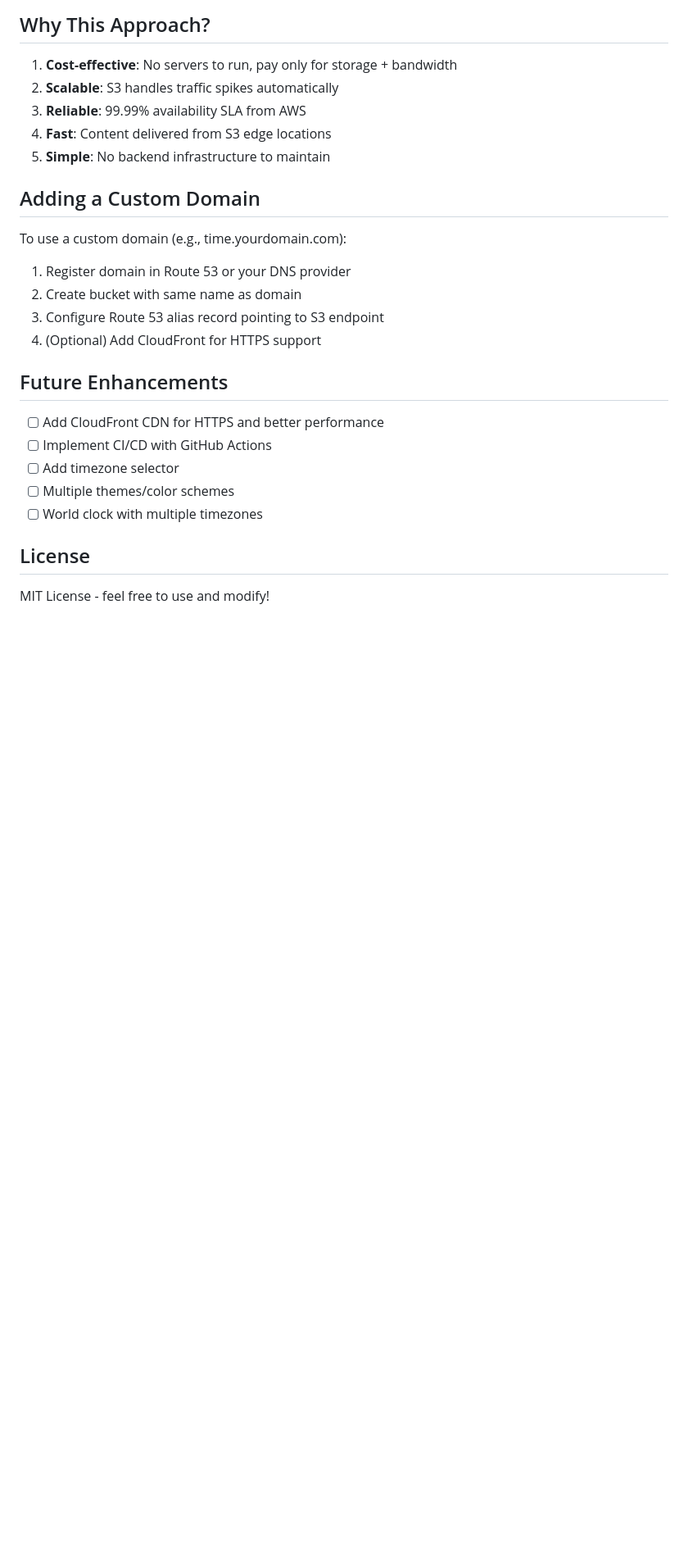
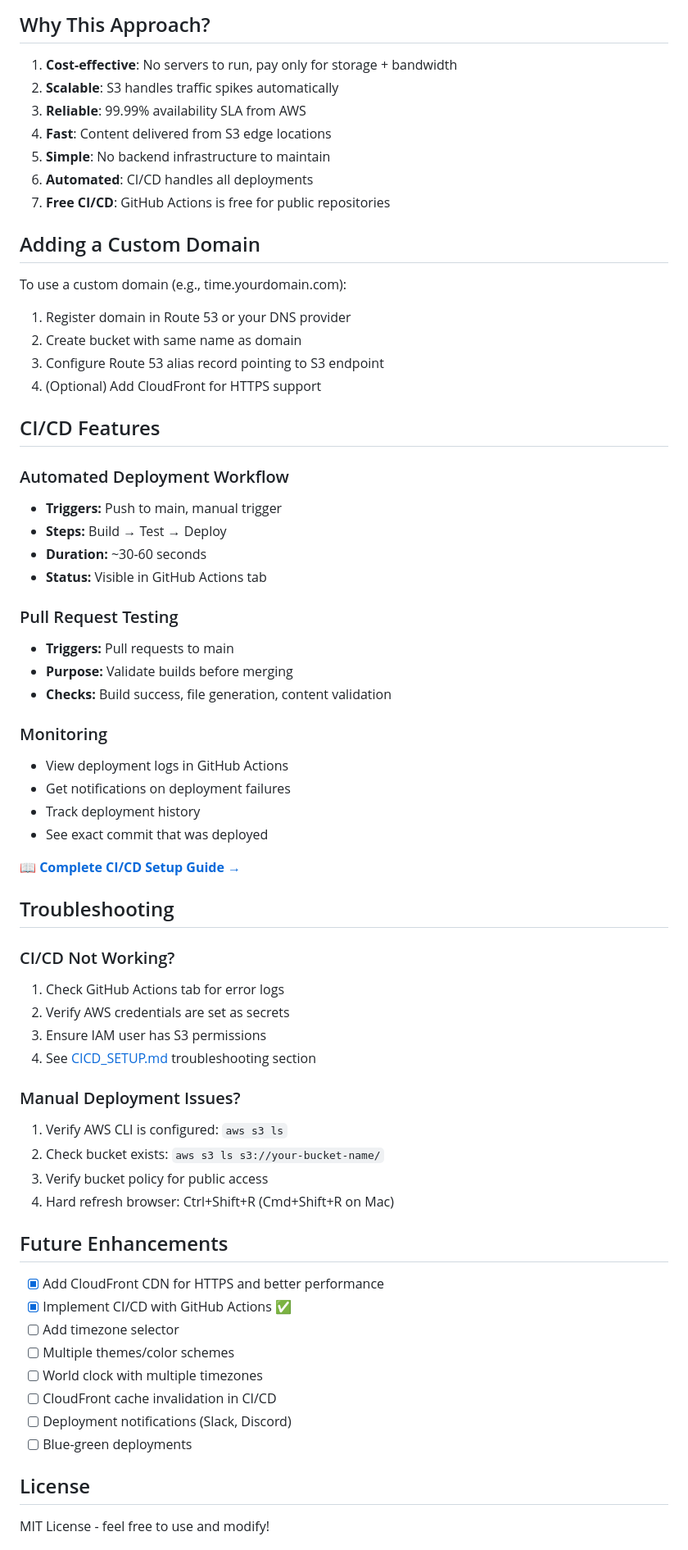
Before and after one commit to sorted78/autobuild, a Markdown page: README.md, the part around the change printed below. Shown: that part at 82% size. Rendered like a GitHub page; blank space fills up the shorter version.

```diff
--- a/README.md
+++ b/README.md
@@ -187,6 +239,8 @@ After making changes, rebuild with `python3 build.py`
 3. **Reliable**: 99.99% availability SLA from AWS
 4. **Fast**: Content delivered from S3 edge locations
 5. **Simple**: No backend infrastructure to maintain
+6. **Automated**: CI/CD handles all deployments
+7. **Free CI/CD**: GitHub Actions is free for public repositories
 
 ## Adding a Custom Domain
 
@@ -197,13 +251,51 @@ To use a custom domain (e.g., time.yourdomain.com):
 3. Configure Route 53 alias record pointing to S3 endpoint
 4. (Optional) Add CloudFront for HTTPS support
 
+## CI/CD Features
+
+### Automated Deployment Workflow
+- **Triggers:** Push to main, manual trigger
+- **Steps:** Build → Test → Deploy
+- **Duration:** ~30-60 seconds
+- **Status:** Visible in GitHub Actions tab
+
+### Pull Request Testing
+- **Triggers:** Pull requests to main
+- **Purpose:** Validate builds before merging
+- **Checks:** Build success, file generation, content validation
+
+### Monitoring
+- View deployment logs in GitHub Actions
+- Get notifications on deployment failures
+- Track deployment history
+- See exact commit that was deployed
+
+📖 **[Complete CI/CD Setup Guide →](CICD_SETUP.md)**
+
+## Troubleshooting
+
+### CI/CD Not Working?
+1. Check GitHub Actions tab for error logs
+2. Verify AWS credentials are set as secrets
+3. Ensure IAM user has S3 permissions
+4. See [CICD_SETUP.md](CICD_SETUP.md) troubleshooting section
+
+### Manual Deployment Issues?
+1. Verify AWS CLI is configured: `aws s3 ls`
+2. Check bucket exists: `aws s3 ls s3://your-bucket-name/`
+3. Verify bucket policy for public access
+4. Hard refresh browser: Ctrl+Shift+R (Cmd+Shift+R on Mac)
+
 ## Future Enhancements
 
-- [ ] Add CloudFront CDN for HTTPS and better performance
-- [ ] Implement CI/CD with GitHub Actions
+- [x] Add CloudFront CDN for HTTPS and better performance
+- [x] Implement CI/CD with GitHub Actions ✅
 - [ ] Add timezone selector
 - [ ] Multiple themes/color schemes
 - [ ] World clock with multiple timezones
+- [ ] CloudFront cache invalidation in CI/CD
+- [ ] Deployment notifications (Slack, Discord)
+- [ ] Blue-green deployments
 
 ## License
 
```
Also changed, not shown: other parts of README.md (+100 -26 lines).
